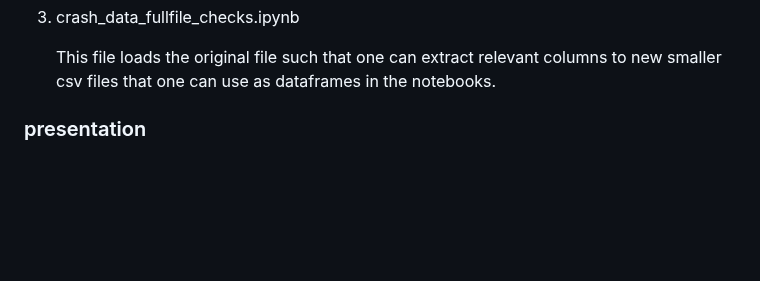
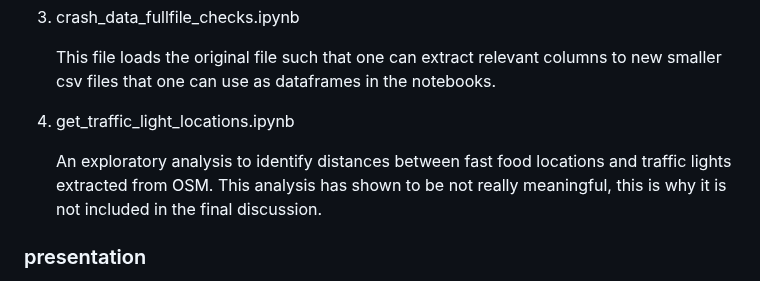
Before and after one commit to Erdos-Projects/fall-2025-crash-course-in-fast-food, a Markdown page: README.md, the part around the change. GitHub-like rendering; blank space fills up the shorter version.

Commit message:
Add traffic light location analysis to README
Added a new section for traffic light location analysis.

```diff
--- a/README.md
+++ b/README.md
@@ -216,7 +216,9 @@ Contains the Jupyter notebooks that were used for data exploration, modeling, vi
 
    This file loads the original file such that one can extract relevant columns to new smaller csv files that one can use as dataframes in the notebooks.
 
+5. get_traffic_light_locations.ipynb
 
+   An exploratory analysis to identify distances between fast food locations and traffic lights extracted from OSM. This analysis has shown to be not really meaningful, this is why it is not included in the final discussion.
 
 ### presentation
 Contains the .tex and pdf of the presentation. As the executive summary, the file has been created using Overleaf. The recording is not included due to file size restrictions.
```
